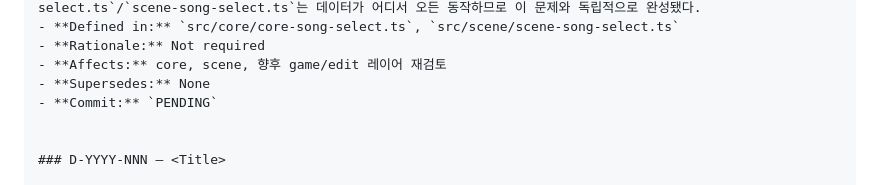
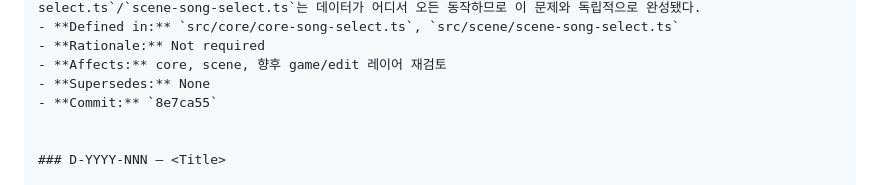
Before and after one commit to airpole/conflux-redesign, a Markdown page: DECISION_LOG.md, the part around the change. GitHub-like rendering.

Commit message:
docs(log): D-2026-084 커밋 SHA 기입
Co-Authored-By: Claude Sonnet 5 <noreply@anthropic.com>
Claude-Session: https://claude.ai/code/session_0174f7zuK1dcwJyLSHX5P44x

```diff
--- a/DECISION_LOG.md
+++ b/DECISION_LOG.md
@@ -1110,7 +1110,7 @@
 - **Rationale:** Not required
 - **Affects:** core, scene, 향후 game/edit 레이어 재검토
 - **Supersedes:** None
-- **Commit:** `PENDING`
+- **Commit:** `8e7ca55`
 
 
 ### D-YYYY-NNN — <Title>
```
